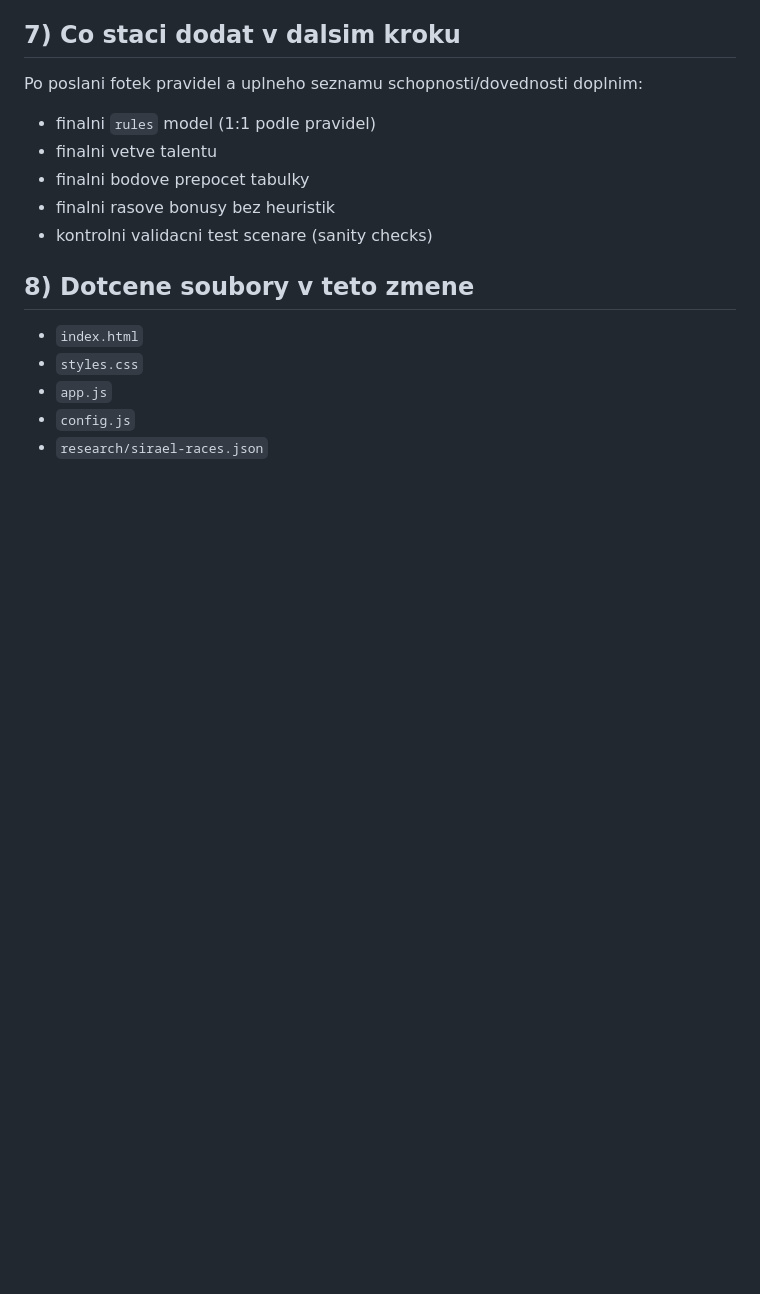
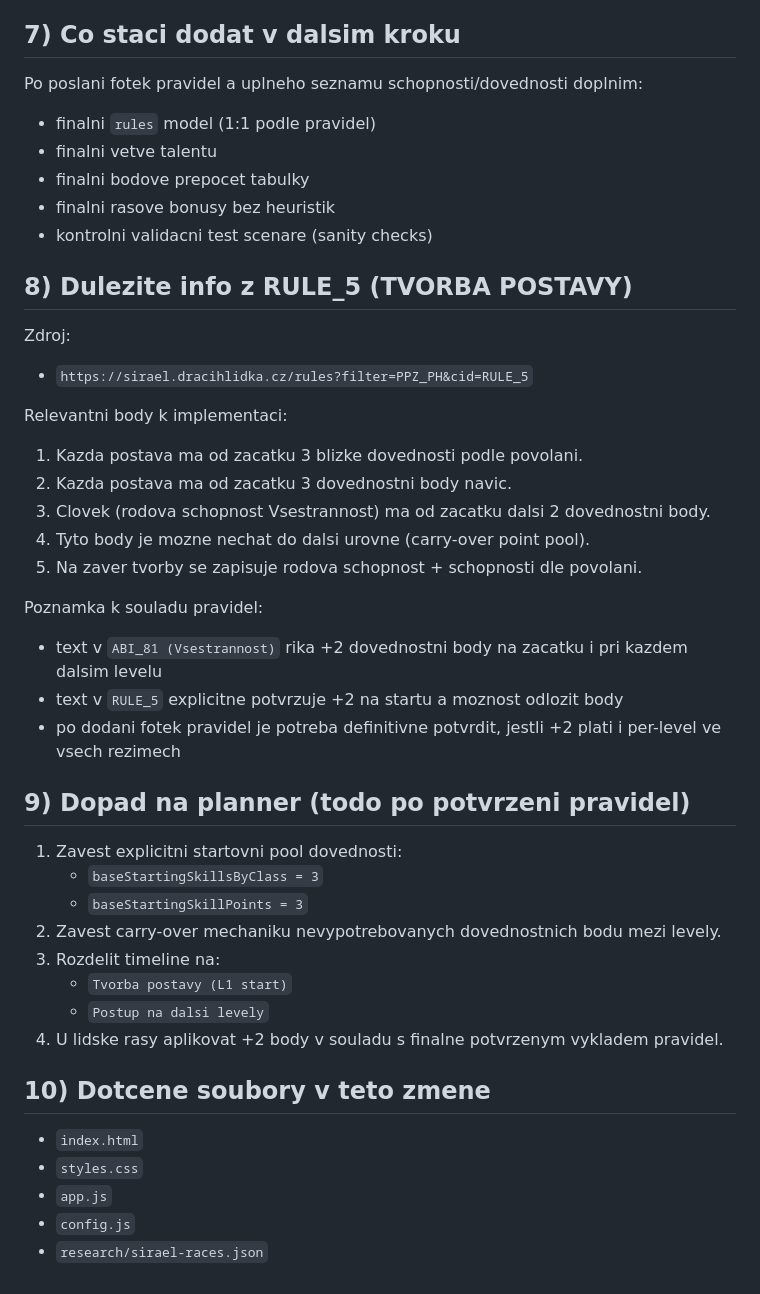
Before and after one commit to Alairik/DrH-Talent-Calculator, a Markdown page: IMPLEMENTATION_NOTES.md, the part around the change. Drawn GitHub-style; blank space fills up the shorter version.

Commit message:
Document RULE_5 creation and race skill notes

```diff
--- a/IMPLEMENTATION_NOTES.md
+++ b/IMPLEMENTATION_NOTES.md
@@ -116,7 +116,38 @@ Po poslani fotek pravidel a uplneho seznamu schopnosti/dovednosti doplnim:
 - finalni rasove bonusy bez heuristik
 - kontrolni validacni test scenare (sanity checks)
 
-## 8) Dotcene soubory v teto zmene
+## 8) Dulezite info z RULE_5 (TVORBA POSTAVY)
+
+Zdroj:
+
+- `https://sirael.dracihlidka.cz/rules?filter=PPZ_PH&cid=RULE_5`
+
+Relevantni body k implementaci:
+
+1. Kazda postava ma od zacatku 3 blizke dovednosti podle povolani.
+2. Kazda postava ma od zacatku 3 dovednostni body navic.
+3. Clovek (rodova schopnost Vsestrannost) ma od zacatku dalsi 2 dovednostni body.
+4. Tyto body je mozne nechat do dalsi urovne (carry-over point pool).
+5. Na zaver tvorby se zapisuje rodova schopnost + schopnosti dle povolani.
+
+Poznamka k souladu pravidel:
+
+- text v `ABI_81 (Vsestrannost)` rika +2 dovednostni body na zacatku i pri kazdem dalsim levelu
+- text v `RULE_5` explicitne potvrzuje +2 na startu a moznost odlozit body
+- po dodani fotek pravidel je potreba definitivne potvrdit, jestli +2 plati i per-level ve vsech rezimech
+
+## 9) Dopad na planner (todo po potvrzeni pravidel)
+
+1. Zavest explicitni startovni pool dovednosti:
+   - `baseStartingSkillsByClass = 3`
+   - `baseStartingSkillPoints = 3`
+2. Zavest carry-over mechaniku nevypotrebovanych dovednostnich bodu mezi levely.
+3. Rozdelit timeline na:
+   - `Tvorba postavy (L1 start)`
+   - `Postup na dalsi levely`
+4. U lidske rasy aplikovat +2 body v souladu s finalne potvrzenym vykladem pravidel.
+
+## 10) Dotcene soubory v teto zmene
 
 - `index.html`
 - `styles.css`
```
